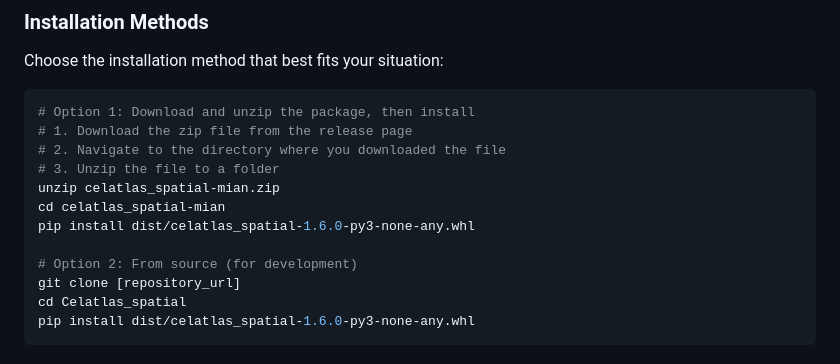
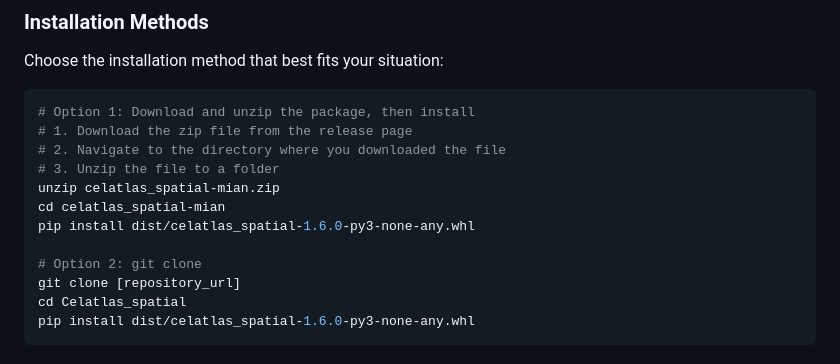
Before and after one commit to celatlas/Celatlas_spatial, a Markdown page: README.md, the part around the change. Drawn GitHub-style.

```diff
--- a/README.md
+++ b/README.md
@@ -20,7 +20,7 @@ unzip celatlas_spatial-mian.zip
 cd celatlas_spatial-mian
 pip install dist/celatlas_spatial-1.6.0-py3-none-any.whl
 
-# Option 2: From source (for development)
+# Option 2: git clone
 git clone [repository_url]
 cd Celatlas_spatial
 pip install dist/celatlas_spatial-1.6.0-py3-none-any.whl
```
